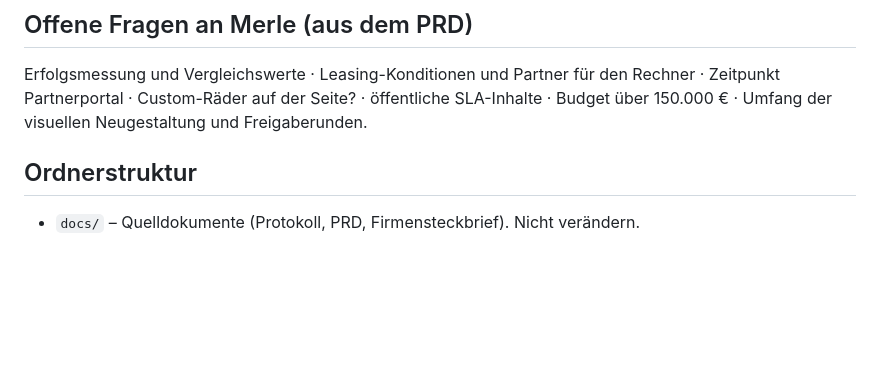
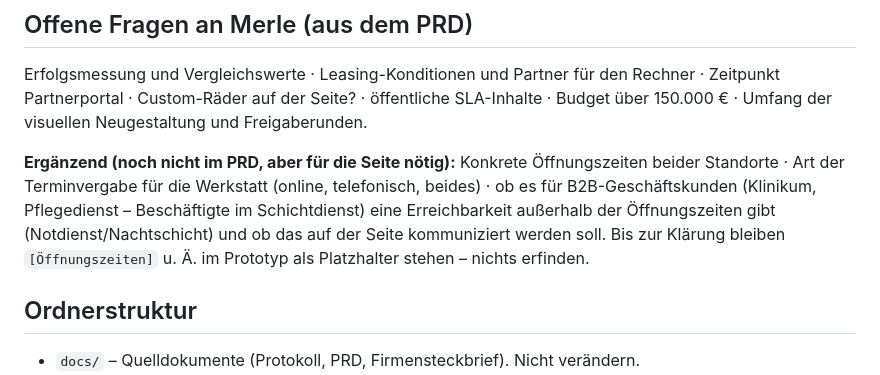
Before and after one commit to Nazan144/Radwerk-Mitte, a Markdown page: CLAUDE.md, the part around the change. Drawn GitHub-style; blank space fills up the shorter version.

Commit message:
Offene Fragen zu Öffnungszeiten, Terminvergabe und Notdienst/Nachtschicht ergänzen
- Konkrete Angaben fehlen in allen drei Quellen (Protokoll, PRD, Firmensteckbrief)
- Als ergänzende offene Frage an Merle in CLAUDE.md festgehalten
- Platzhalter [Öffnungszeiten] im Prototyp bleiben bestehen, bis geklärt

Co-Authored-By: Claude Sonnet 5 <noreply@anthropic.com>

```diff
--- a/CLAUDE.md
+++ b/CLAUDE.md
@@ -73,6 +73,13 @@ Erfolgsmessung und Vergleichswerte · Leasing-Konditionen und Partner für den R
 Zeitpunkt Partnerportal · Custom-Räder auf der Seite? · öffentliche SLA-Inhalte ·
 Budget über 150.000 € · Umfang der visuellen Neugestaltung und Freigaberunden.
 
+**Ergänzend (noch nicht im PRD, aber für die Seite nötig):** Konkrete Öffnungszeiten
+beider Standorte · Art der Terminvergabe für die Werkstatt (online, telefonisch, beides) ·
+ob es für B2B-Geschäftskunden (Klinikum, Pflegedienst – Beschäftigte im Schichtdienst)
+eine Erreichbarkeit außerhalb der Öffnungszeiten gibt (Notdienst/Nachtschicht) und ob das
+auf der Seite kommuniziert werden soll. Bis zur Klärung bleiben `[Öffnungszeiten]` u. Ä.
+im Prototyp als Platzhalter stehen – nichts erfinden.
+
 ## Ordnerstruktur
 
 - `docs/` – Quelldokumente (Protokoll, PRD, Firmensteckbrief). Nicht verändern.
```
